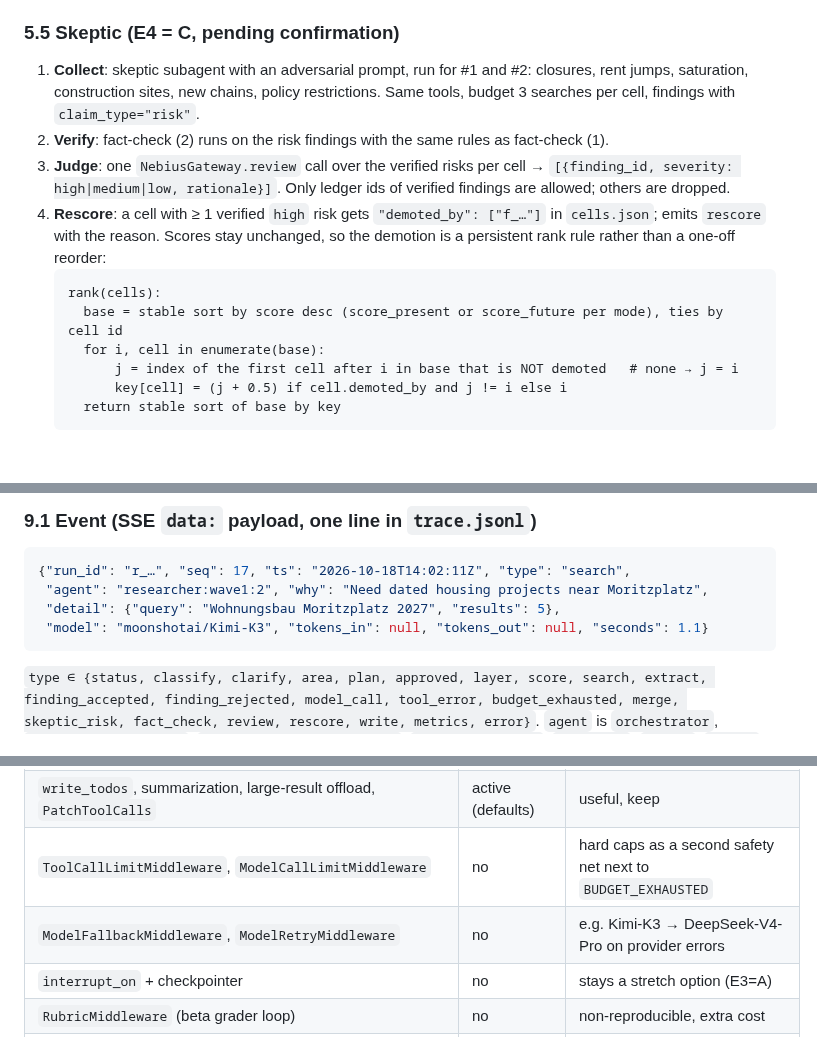
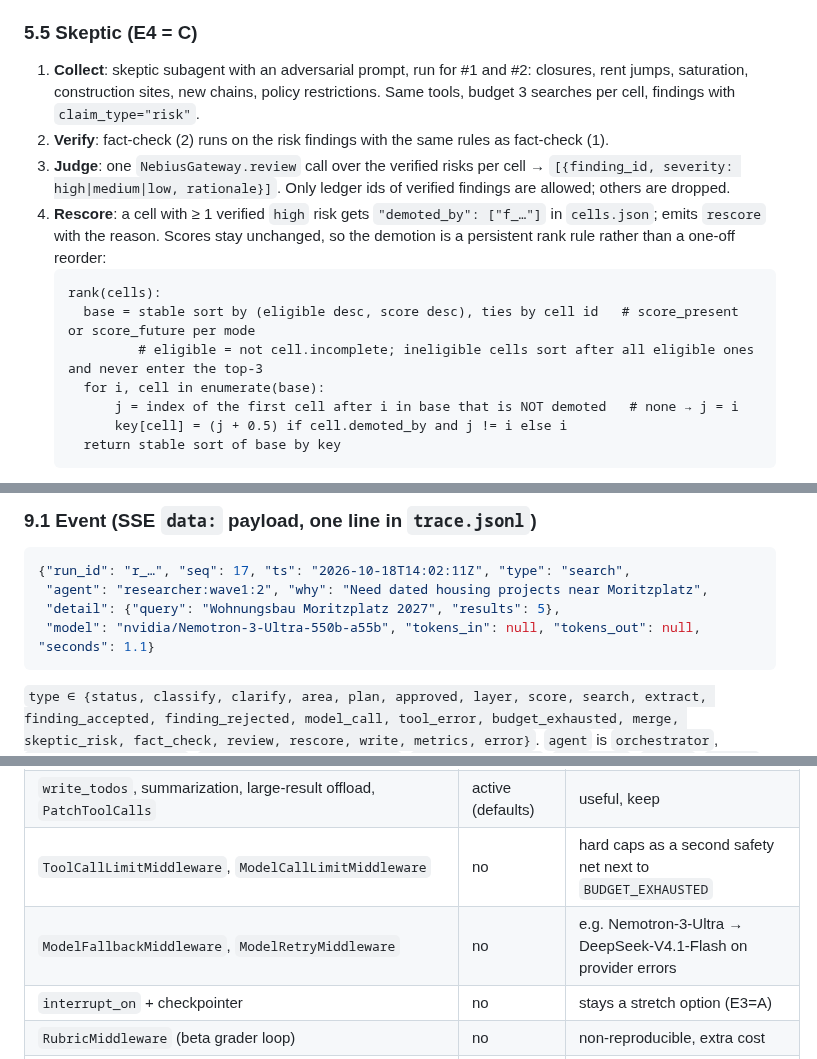
Before and after one commit to roger704/Risalite-hackathon, a Markdown page: docs/01_Architecture/Deep_Research_Spec.md, 3 parts joined by grey strips. Rendered like a GitHub page; blank space fills up the shorter version.

````diff
--- a/docs/01_Architecture/Deep_Research_Spec.md
+++ b/docs/01_Architecture/Deep_Research_Spec.md
@@ -199,7 +204,7 @@ Merge runs **after** fact-check (1) and only reads the **accepted set**: finding
 - Every finding, modifier and risk carries its `subquestion_id`; unticking a sub-question at approval removes the linked layers, modifiers and risks (M1).
 - `score_future` is recomputed by scoring v2 (§5.8) → `cells.json` v1. Final `cells.json` is rebuilt after rescore from the accepted set.
 
-### 5.5 Skeptic (E4 = C, pending confirmation)
+### 5.5 Skeptic (E4 = C)
 
 1. **Collect**: skeptic subagent with an adversarial prompt, run for #1 and #2: closures, rent jumps, saturation, construction sites, new chains, policy restrictions. Same tools, budget 3 searches per cell, findings with `claim_type="risk"`.
 2. **Verify**: fact-check (2) runs on the risk findings with the same rules as fact-check (1).
@@ -207,7 +212,8 @@ Merge runs **after** fact-check (1) and only reads the **accepted set**: finding
 4. **Rescore**: a cell with ≥ 1 verified `high` risk gets `"demoted_by": ["f_…"]` in `cells.json`; emits `rescore` with the reason. Scores stay unchanged, so the demotion is a persistent rank rule rather than a one-off reorder:
    ```text
    rank(cells):
-     base = stable sort by score desc (score_present or score_future per mode), ties by cell id
+     base = stable sort by (eligible desc, score desc), ties by cell id   # score_present or score_future per mode
+            # eligible = not cell.incomplete; ineligible cells sort after all eligible ones and never enter the top-3
      for i, cell in enumerate(base):
          j = index of the first cell after i in base that is NOT demoted   # none → j = i
          key[cell] = (j + 0.5) if cell.demoted_by and j != i else i
@@ -331,7 +337,7 @@ runs/<run_id>/
 {"run_id": "r_…", "seq": 17, "ts": "2026-10-18T14:02:11Z", "type": "search",
  "agent": "researcher:wave1:2", "why": "Need dated housing projects near Moritzplatz",
  "detail": {"query": "Wohnungsbau Moritzplatz 2027", "results": 5},
- "model": "moonshotai/Kimi-K3", "tokens_in": null, "tokens_out": null, "seconds": 1.1}
+ "model": "nvidia/Nemotron-3-Ultra-550b-a55b", "tokens_in": null, "tokens_out": null, "seconds": 1.1}
 ```
 
 `type ∈ {status, classify, clarify, area, plan, approved, layer, score, search, extract, finding_accepted, finding_rejected, model_call, tool_error, budget_exhausted, merge, skeptic_risk, fact_check, review, rescore, write, metrics, error}`. `agent` is `orchestrator`, `researcher:wave1:<n>`, `researcher:wave2:<plr_id>`, `skeptic:<plr_id>`, `factcheck`, `writer`, `system`. SSE `id` = `seq`.
@@ -446,7 +454,7 @@ Findings from a second review of deepagents 0.7.28, langchain-tavily 0.2.18, u14
 | Built-in `ls/read_file/write_file/edit_file/glob/grep/execute` + default `general-purpose` subagent | active | not needed; extra attack surface and distraction. Removable via `HarnessProfile` (`excluded_tools`, `general_purpose_subagent=…(enabled=False)`) |
 | `write_todos`, summarization, large-result offload, `PatchToolCalls` | active (defaults) | useful, keep |
 | `ToolCallLimitMiddleware`, `ModelCallLimitMiddleware` | no | hard caps as a second safety net next to `BUDGET_EXHAUSTED` |
-| `ModelFallbackMiddleware`, `ModelRetryMiddleware` | no | e.g. Kimi-K3 → DeepSeek-V4-Pro on provider errors |
+| `ModelFallbackMiddleware`, `ModelRetryMiddleware` | no | e.g. Nemotron-3-Ultra → DeepSeek-V4.1-Flash on provider errors |
 | `interrupt_on` + checkpointer | no | stays a stretch option (E3=A) |
 | `RubricMiddleware` (beta grader loop) | no | non-reproducible, extra cost |
 | `skills`, `memory`, `AsyncSubAgent`, `CompiledSubAgent` | no | not needed for the MVP |
````
Also changed, not shown: other parts of docs/01_Architecture/Deep_Research_Spec.md (+23 -16 lines).
